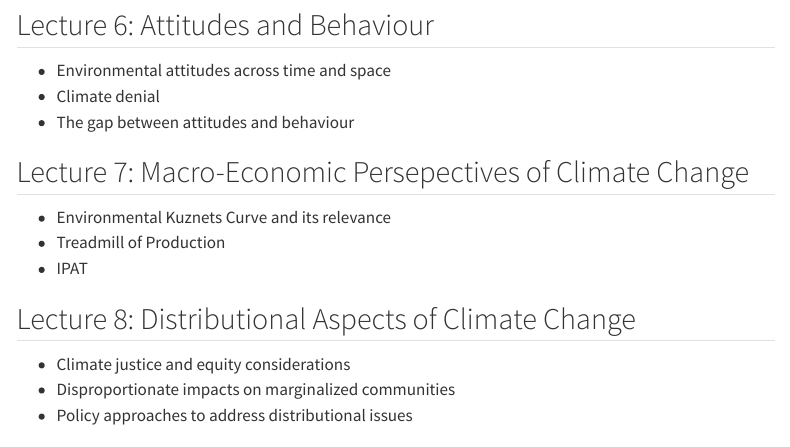
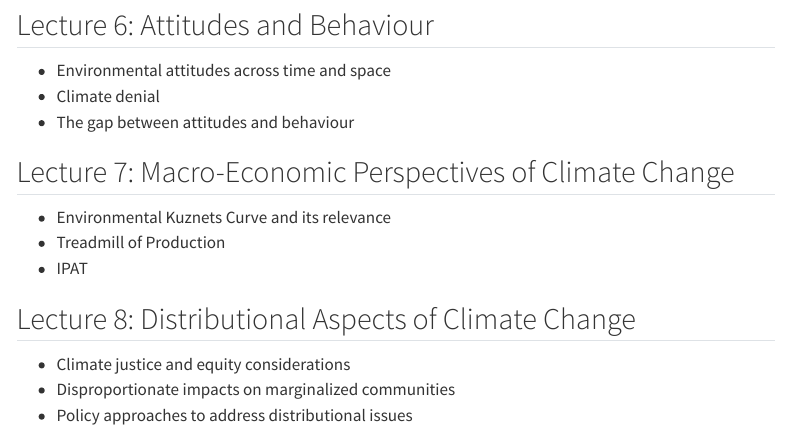
Before and after one commit to ruettenauer/SOCS0078_lecture3, a Quarto document (index.qmd): the page in a window 1100 px wide, from 2110 px down. Rendered offline with R 4.5, knitr and Pandoc in place of Quarto, with nearby package versions; menus at the side of the page are left out.

Commit message:
correct typos

```diff
--- a/index.qmd
+++ b/index.qmd
@@ -58,7 +58,7 @@ This module introduces students to the politics, sociology, and economics of the
 - Climate denial
 - The gap between attitudes and behaviour
 
-## Lecture 7: Macro-Economic Persepectives of Climate Change
+## Lecture 7: Macro-Economic Perspectives of Climate Change
 
 - Environmental Kuznets Curve and its relevance
 - Treadmill of Production
```
Also changed, not shown: lecture1.qmd (+1 -1 lines), docs/search.json, 2 other files.
